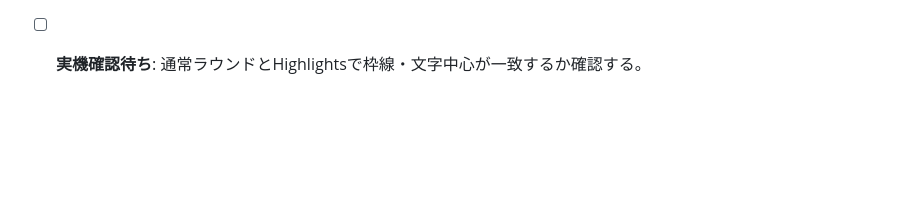
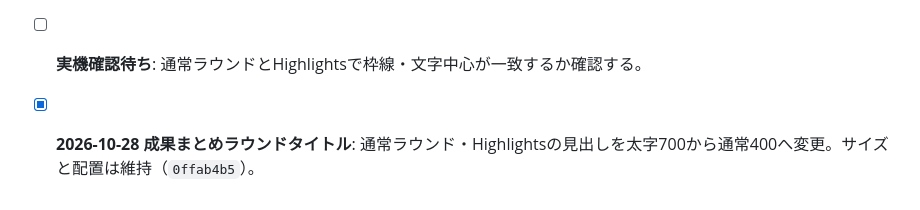
Before and after one commit to staiga20030313-del/ToN-Archive, a Markdown page: MIGRATION_AUDIT.md, the part around the change. Rendered like a GitHub page; blank space fills up the shorter version.

Commit message:
Audit lighter summary round heading typography

```diff
--- a/MIGRATION_AUDIT.md
+++ b/MIGRATION_AUDIT.md
@@ -91,3 +91,5 @@
 
 - [x] **2026-10-28 成果まとめ枠線・見出し位置**: グループ上辺の枠線とラウンド名の縦中心を揃え、アイコン・編集つまみも位置調整（`70a819ae`）。
 - [ ] **実機確認待ち**: 通常ラウンドとHighlightsで枠線・文字中心が一致するか確認する。
+
+- [x] **2026-10-28 成果まとめラウンドタイトル**: 通常ラウンド・Highlightsの見出しを太字700から通常400へ変更。サイズと配置は維持（`0ffab4b5`）。
```
